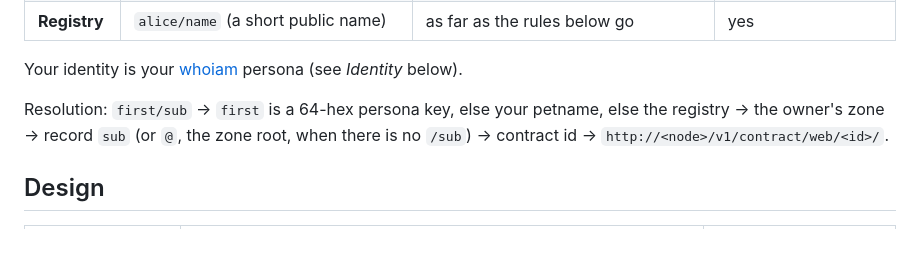
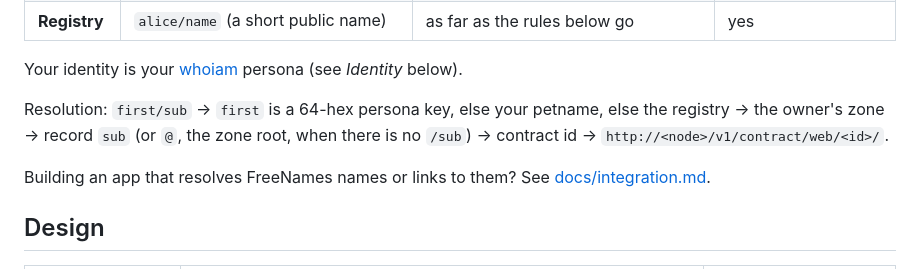
Before and after one commit to scobru/freenames, a Markdown page: README.md, the part around the change. Rendered like a GitHub page; blank space fills up the shorter version.

```diff
--- a/README.md
+++ b/README.md
@@ -17,6 +17,8 @@ A name system can be at most two of **global**, **secure** and **human-readable*
 Your identity is your [whoiam](https://github.com/skandragon/freenet-whoiam) persona (see *Identity* below).
 
 Resolution: `first/sub` → `first` is a 64-hex persona key, else your petname, else the registry → the owner's zone → record `sub` (or `@`, the zone root, when there is no `/sub`) → contract id → `http://<node>/v1/contract/web/<id>/`.
+
+Building an app that resolves FreeNames names or links to them? See [docs/integration.md](docs/integration.md).
 
 ## Design
 
```
Also changed, not shown: docs/integration.md (added, +102 -0 lines).
